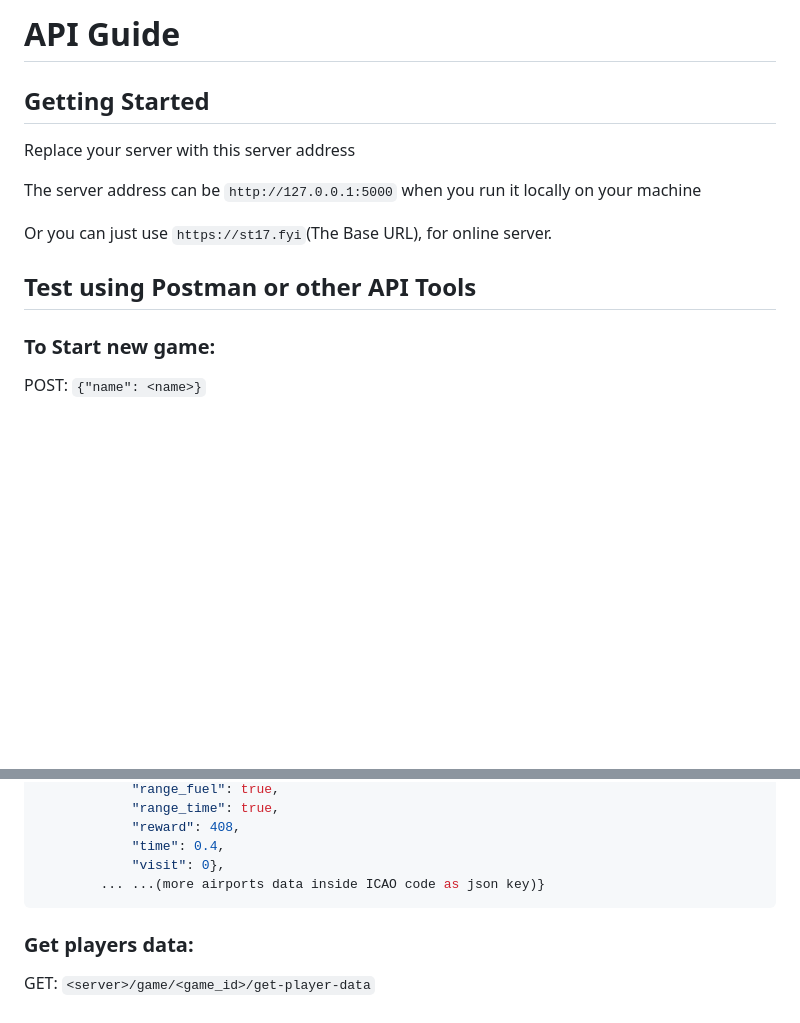
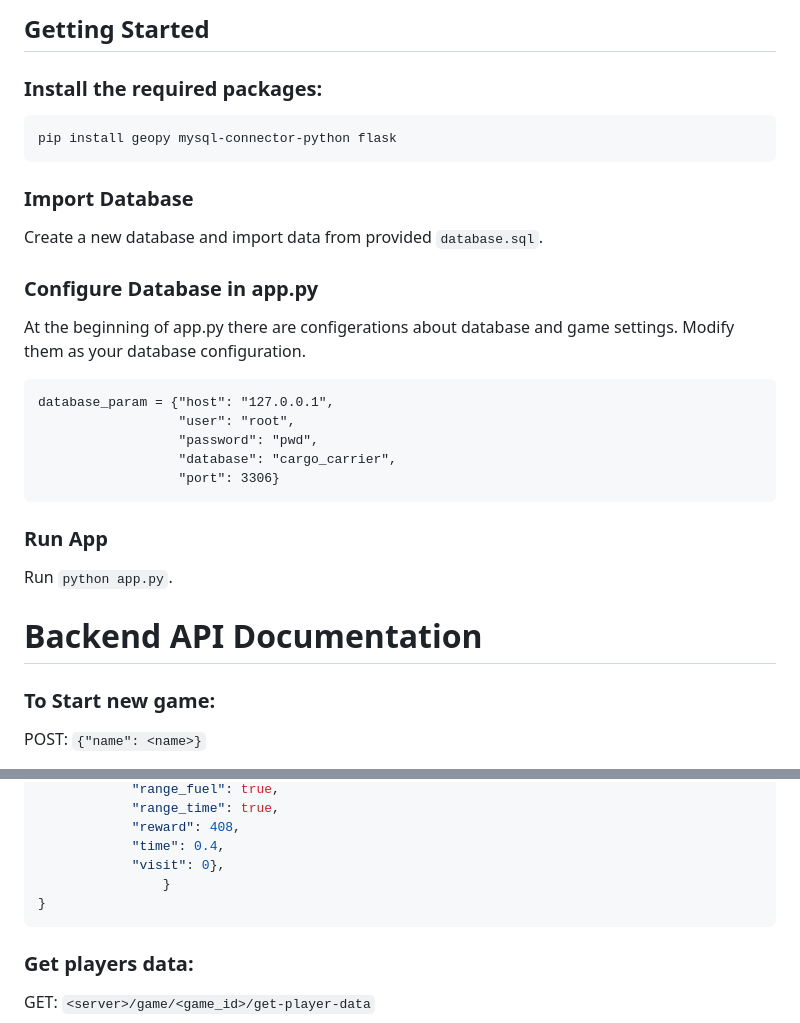
Before and after one commit to shengt25/Cargo-Carrier, a Markdown page: Readme.md, 2 parts joined by grey strips. Drawn GitHub-style; blank space fills up the shorter version.

````diff
--- a/Readme.md
+++ b/Readme.md
@@ -1,13 +1,32 @@
-# API Guide
+## Getting Started
 
-## Getting Started
-Replace your server with this server address
+### Install the required packages:
 
-The server address can be `http://127.0.0.1:5000` when you run it locally on your machine
+```
+pip install geopy mysql-connector-python flask
+```
 
-Or you can just use `https://st17.fyi`(The Base URL), for online server.
+### Import Database
 
-## Test using Postman or other API Tools
+Create a new database and import data from provided `database.sql`.
+
+### Configure Database in app.py
+
+At the beginning of app.py there are configerations about database and game settings.  Modify them as your database configuration.
+
+```
+database_param = {"host": "127.0.0.1",
+                  "user": "root",
+                  "password": "pwd",
+                  "database": "cargo_carrier",
+                  "port": 3306}
+```
+
+### Run App
+
+Run `python app.py`.
+
+# Backend API Documentation
 
 ### To Start new game:
 
@@ -61,7 +80,8 @@ or
             "reward": 408,
             "time": 0.4,
             "visit": 0},
-        ... ...(more airports data inside ICAO code as json key)}
+				}
+}
 ```
 
 
````
Also changed, not shown: other parts of Readme.md (+1 -1 lines).
